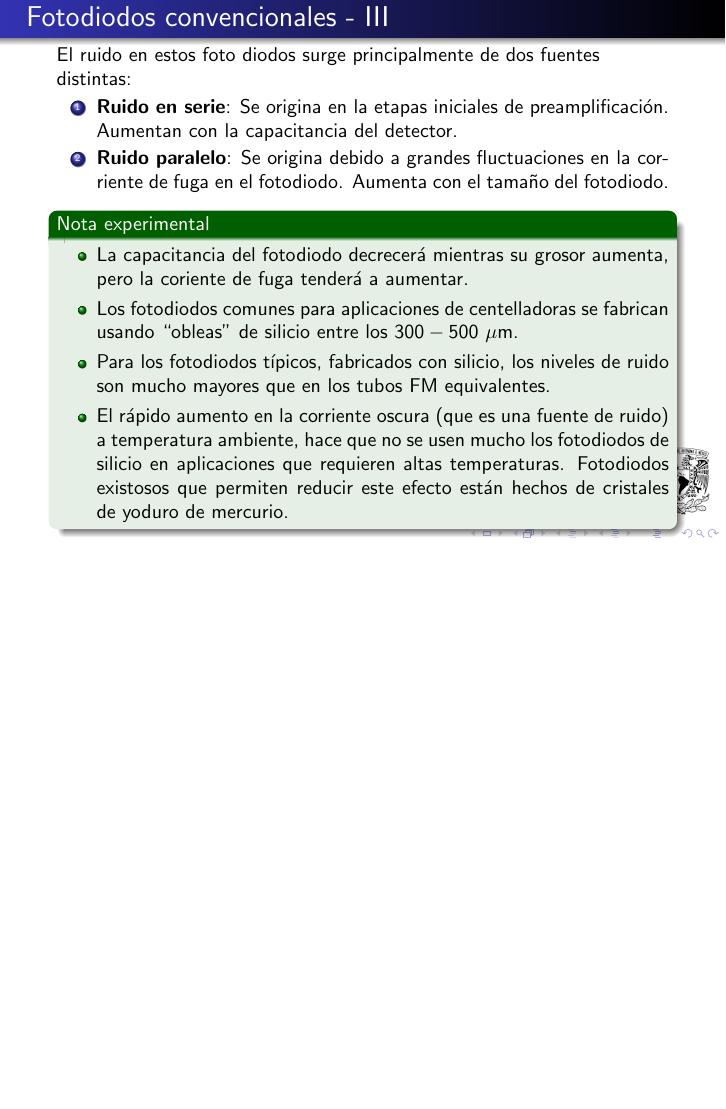
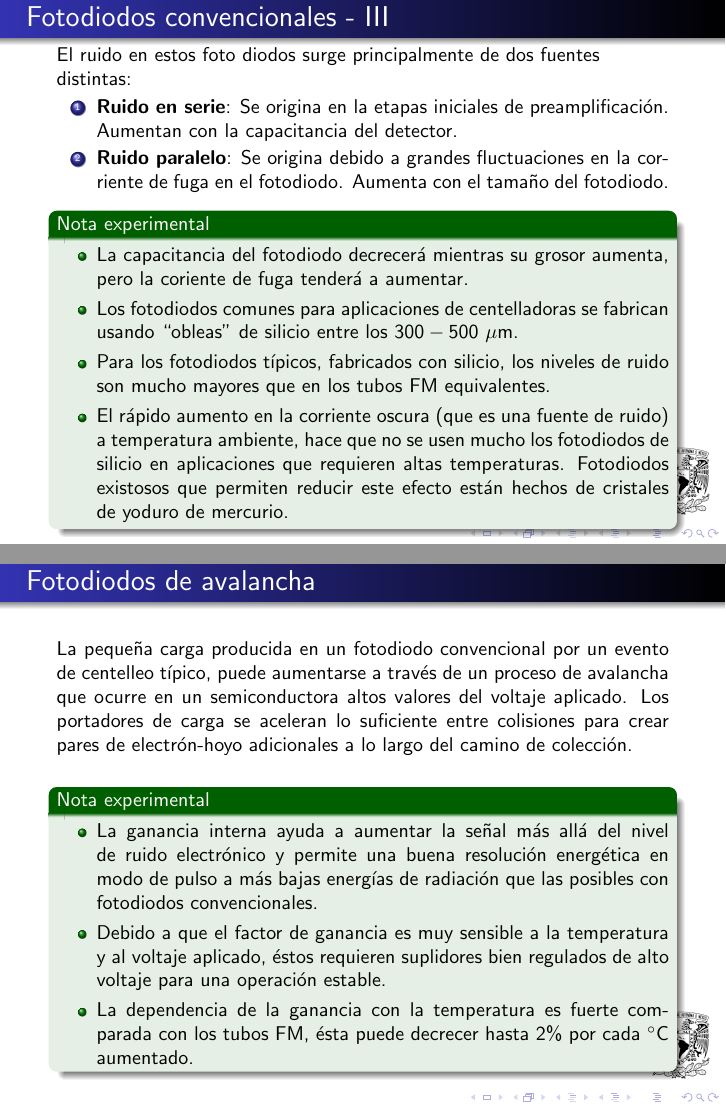
Before and after one commit to FavioVazquez/DeteccionRayosCosmicos-PCF, LaTeX slides (presentacionTubosFM/PresentacionTubosFM.tex): page 87 of 87 before the commit and pages 87 and 88 of 88 after it, the two joined at a grey line, the shorter picture padded with empty space. Compiled offline with pdfLaTeX.

Commit message:
- Started avalanche photodiodes section

```diff
--- a/presentacionTubosFM/PresentacionTubosFM.tex
+++ b/presentacionTubosFM/PresentacionTubosFM.tex
@@ -1497,11 +1497,42 @@ es procesada en un pre-amplificador para producir una pulso de señal de salida.
 
  \end{exampleblock}
 
-
-
-
-\end{frame}
-
+\end{frame}
+
+\subsection{Fotodiodos de avalancha}
+\begin{frame}{Fotodiodos de avalancha}
+ \begin{justify}
+ La pequeña carga producida en un fotodiodo convencional por un evento de centelleo
+ típico, puede aumentarse a través de un proceso de avalancha que ocurre en un
+ semiconductora altos valores del voltaje aplicado. Los portadores de carga se
+ aceleran lo suficiente entre colisiones para crear pares de electrón-hoyo adicionales
+ a lo largo del camino de colección.
+ \end{justify}
+
+ \begin{exampleblock}{Nota experimental}
+  \begin{itemize}
+   \item \begin{justify}
+          La ganancia interna ayuda a aumentar la señal más allá del nivel de
+          ruido electrónico y permite una buena resolución energética en modo
+          de pulso a más bajas energías de radiación que las posibles con
+          fotodiodos convencionales.
+         \end{justify}
+    \item \begin{justify}
+         Debido a que el factor de ganancia es muy sensible a la temperatura y
+         al voltaje aplicado, éstos requieren suplidores bien regulados de
+         alto voltaje para una operación estable.
+         \end{justify}
+     \item \begin{justify}
+         La dependencia de la ganancia con la temperatura es fuerte comparada con
+         los tubos FM, ésta puede decrecer hasta 2\% por cada $^\circ$C aumentado.
+         \end{justify}
+  \end{itemize}
+
+ \end{exampleblock}
+
+
+
+\end{frame}
 
 
 
```
